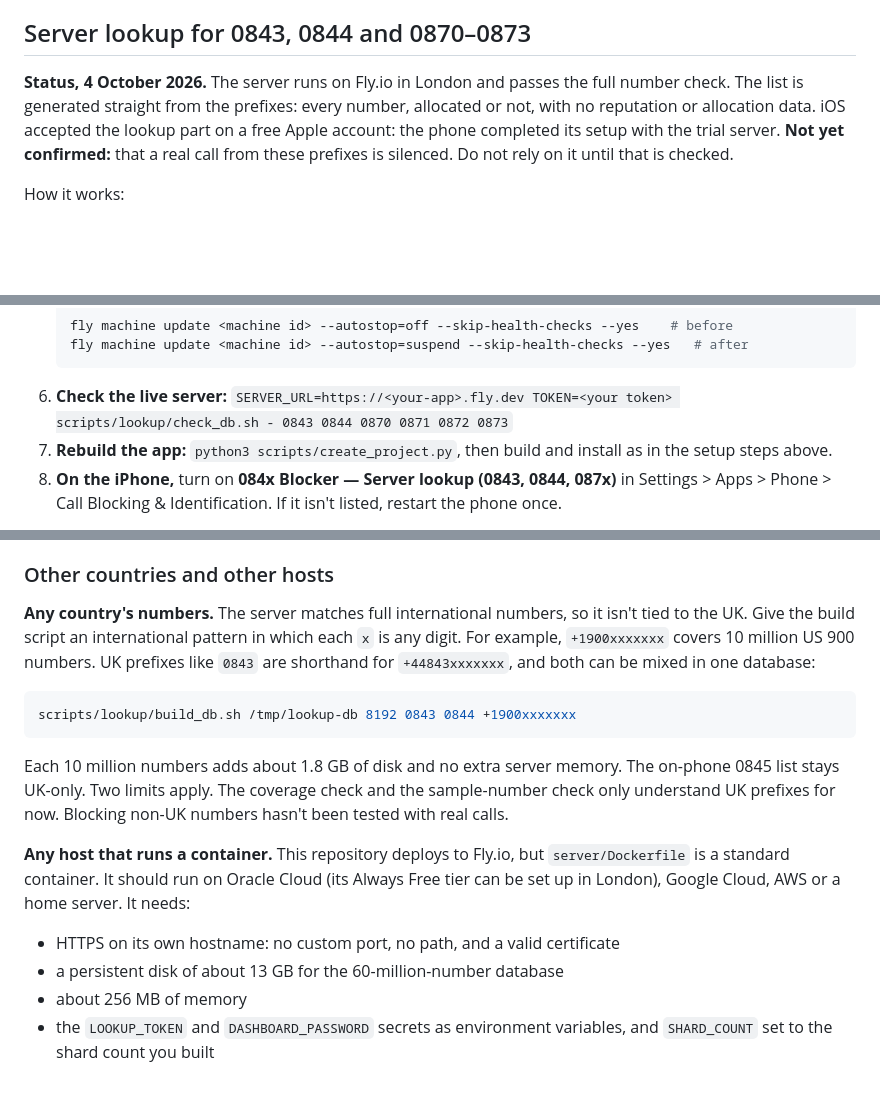
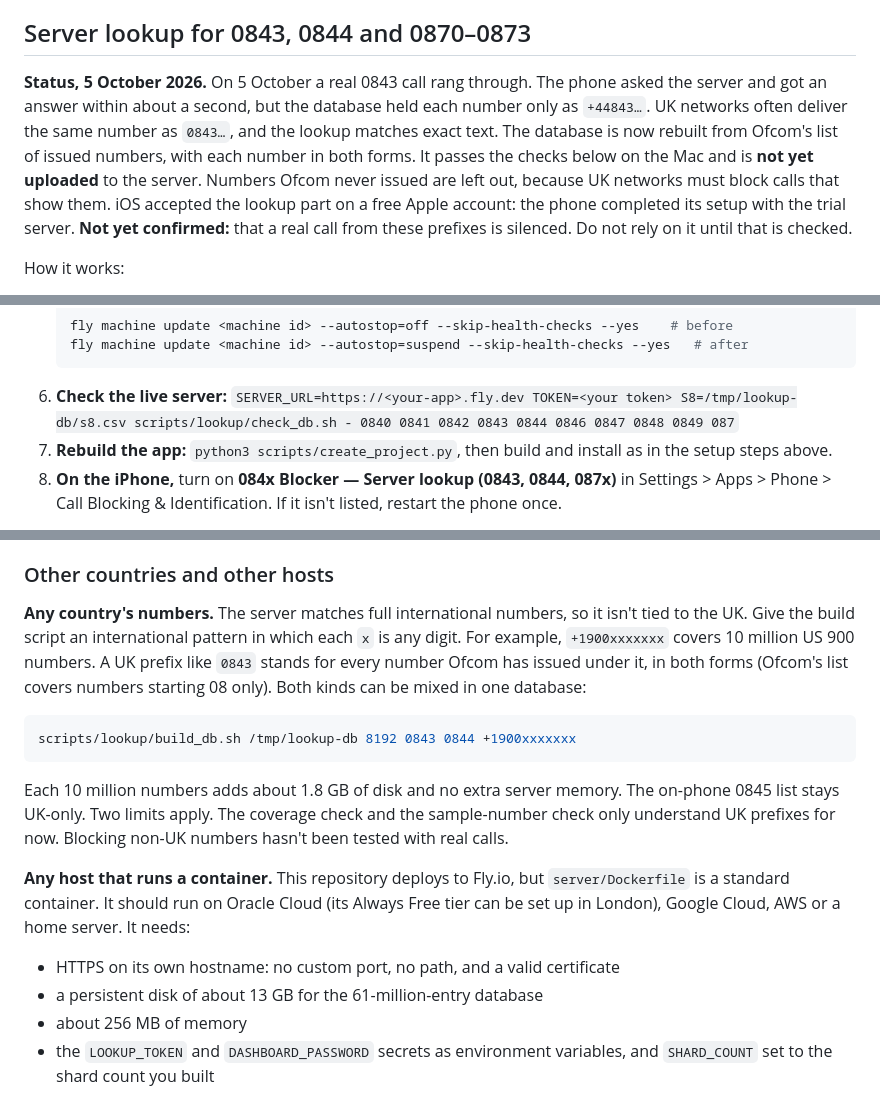
Before and after one commit to bencium/ios-scamcall-filter, a Markdown page: README.md, 3 parts joined by grey strips. GitHub-like rendering; blank space fills up the shorter version.

````diff
--- a/README.md
+++ b/README.md
@@ -91,7 +91,7 @@ You can run your own deployment from a clone of this public repository without p
 
 ## Server lookup for 0843, 0844 and 0870–0873
 
-**Status, 4 October 2026.** The server runs on Fly.io in London and passes the full number check. The list is generated straight from the prefixes: every number, allocated or not, with no reputation or allocation data. iOS accepted the lookup part on a free Apple account: the phone completed its setup with the trial server. **Not yet confirmed:** that a real call from these prefixes is silenced. Do not rely on it until that is checked.
+**Status, 5 October 2026.** On 5 October a real 0843 call rang through. The phone asked the server and got an answer within about a second, but the database held each number only as `+44843…`. UK networks often deliver the same number as `0843…`, and the lookup matches exact text. The database is now rebuilt from Ofcom's list of issued numbers, with each number in both forms. It passes the checks below on the Mac and is **not yet uploaded** to the server. Numbers Ofcom never issued are left out, because UK networks must block calls that show them. iOS accepted the lookup part on a free Apple account: the phone completed its setup with the trial server. **Not yet confirmed:** that a real call from these prefixes is silenced. Do not rely on it until that is checked.
 
 How it works:
 
@@ -165,7 +165,7 @@ You need the four Apple PIR tools on your Mac: `ConstructDatabase`, `PIRService`
    fly machine update <machine id> --autostop=off --skip-health-checks --yes    # before
    fly machine update <machine id> --autostop=suspend --skip-health-checks --yes   # after
    ```
-6. **Check the live server:** `SERVER_URL=https://<your-app>.fly.dev TOKEN=<your token> scripts/lookup/check_db.sh - 0843 0844 0870 0871 0872 0873`
+6. **Check the live server:** `SERVER_URL=https://<your-app>.fly.dev TOKEN=<your token> S8=/tmp/lookup-db/s8.csv scripts/lookup/check_db.sh - 0840 0841 0842 0843 0844 0846 0847 0848 0849 087`
 7. **Rebuild the app:** `python3 scripts/create_project.py`, then build and install as in the setup steps above.
 8. **On the iPhone,** turn on **084x Blocker — Server lookup (0843, 0844, 087x)** in Settings > Apps > Phone > Call Blocking & Identification. If it isn't listed, restart the phone once.
 
@@ -185,7 +185,7 @@ Commit the patch files, then deploy with `scripts/deploy.sh`. It refuses unless
 
 ### Other countries and other hosts
 
-**Any country's numbers.** The server matches full international numbers, so it isn't tied to the UK. Give the build script an international pattern in which each `x` is any digit. For example, `+1900xxxxxxx` covers 10 million US 900 numbers. UK prefixes like `0843` are shorthand for `+44843xxxxxxx`, and both can be mixed in one database:
+**Any country's numbers.** The server matches full international numbers, so it isn't tied to the UK. Give the build script an international pattern in which each `x` is any digit. For example, `+1900xxxxxxx` covers 10 million US 900 numbers. A UK prefix like `0843` stands for every number Ofcom has issued under it, in both forms (Ofcom's list covers numbers starting 08 only). Both kinds can be mixed in one database:
 
 ```sh
 scripts/lookup/build_db.sh /tmp/lookup-db 8192 0843 0844 +1900xxxxxxx
@@ -196,7 +196,7 @@ Each 10 million numbers adds about 1.8 GB of disk and no extra server memory. Th
 **Any host that runs a container.** This repository deploys to Fly.io, but `server/Dockerfile` is a standard container. It should run on Oracle Cloud (its Always Free tier can be set up in London), Google Cloud, AWS or a home server. It needs:
 
 - HTTPS on its own hostname: no custom port, no path, and a valid certificate
-- a persistent disk of about 13 GB for the 60-million-number database
+- a persistent disk of about 13 GB for the 61-million-entry database
 - about 256 MB of memory
 - the `LOOKUP_TOKEN` and `DASHBOARD_PASSWORD` secrets as environment variables, and `SHARD_COUNT` set to the shard count you built
 
````
Also changed, not shown: other parts of README.md (+14 -14 lines), BUILD-HISTORY-AND-HANDOVER.md (+10 -0 lines).
